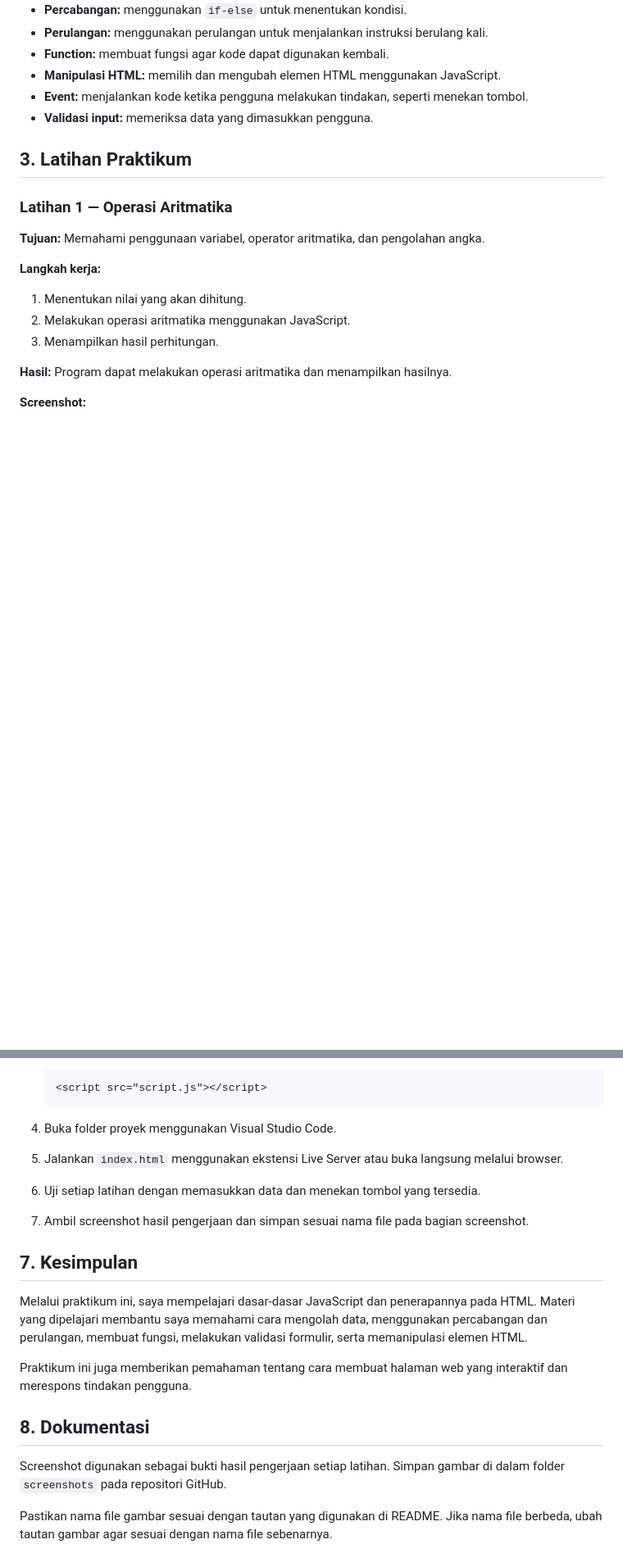
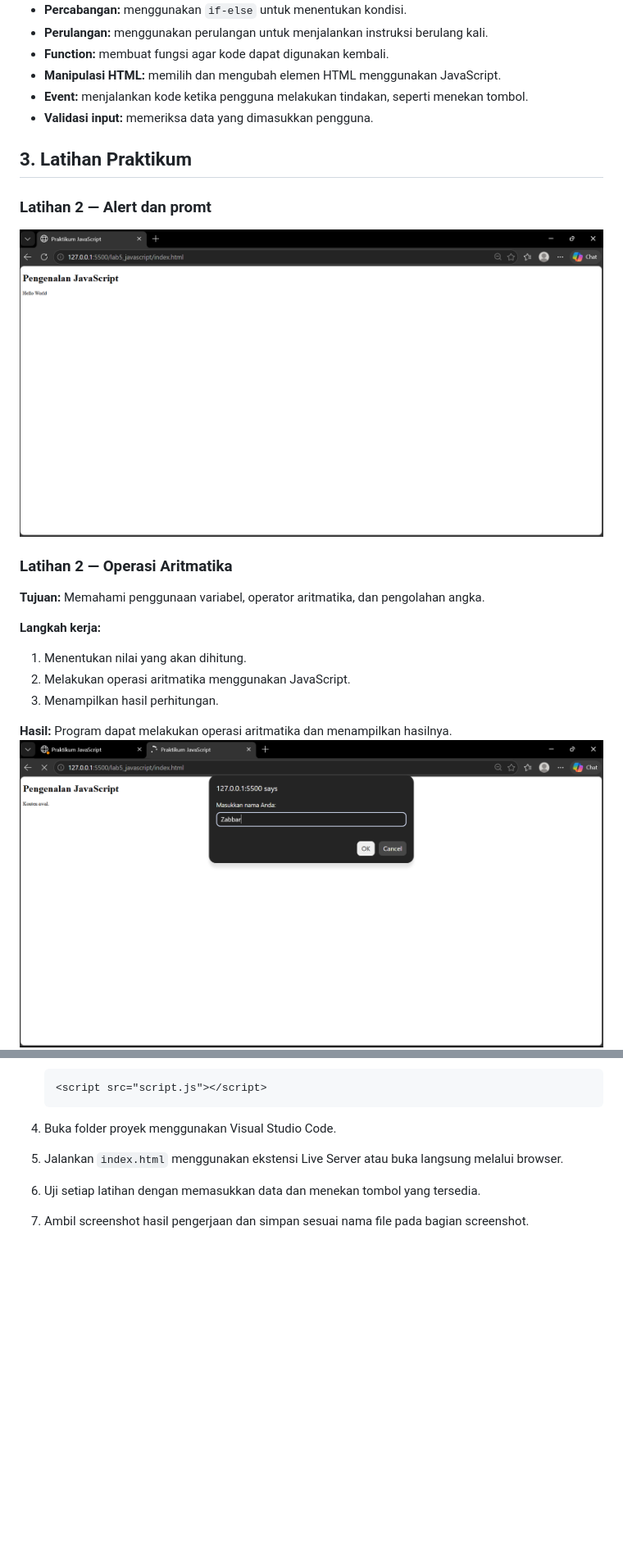
Before and after one commit to mzabbar573-ui/Lab5Web, a Markdown page: README.md, 2 parts joined by grey strips. Shown at 82% size. Drawn GitHub-style; blank space fills up the shorter version.

```diff
--- a/README.md
+++ b/README.md
@@ -21,8 +21,10 @@ Materi teori dasar yang dipelajari meliputi:
 - **Validasi input:** memeriksa data yang dimasukkan pengguna.
 
 ## 3. Latihan Praktikum
+### Latihan 2 — Alert dan promt
+![Hasil Latihan 1](https://github.com/mzabbar573-ui/Lab5Web/blob/main/ScreenShoot%20lab5/Screenshot%202026-10-23%20134529.png)
 
-### Latihan 1 — Operasi Aritmatika
+### Latihan 2 — Operasi Aritmatika
 
 **Tujuan:** Memahami penggunaan variabel, operator aritmatika, dan pengolahan angka.
 
@@ -32,9 +34,7 @@ Materi teori dasar yang dipelajari meliputi:
 3. Menampilkan hasil perhitungan.
 
 **Hasil:** Program dapat melakukan operasi aritmatika dan menampilkan hasilnya.
-
-**Screenshot:**
-
+![Hasil Latihan 1](https://github.com/mzabbar573-ui/Lab5Web/blob/main/ScreenShoot%20lab5/Screenshot%202026-10-23%20135212.png)
 ![Hasil Latihan 1](https://github.com/mzabbar573-ui/Lab5Web/blob/main/ScreenShoot%20lab5/Screenshot%202026-10-23%20134529.png)
 
 ### Latihan 2 — Percabangan
@@ -232,15 +232,3 @@ Mini project digunakan untuk menggabungkan konsep dasar JavaScript dengan elemen
 5. Jalankan `index.html` menggunakan ekstensi Live Server atau buka langsung melalui browser.
 6. Uji setiap latihan dengan memasukkan data dan menekan tombol yang tersedia.
 7. Ambil screenshot hasil pengerjaan dan simpan sesuai nama file pada bagian screenshot.
-
-## 7. Kesimpulan
-
-Melalui praktikum ini, saya mempelajari dasar-dasar JavaScript dan penerapannya pada HTML. Materi yang dipelajari membantu saya memahami cara mengolah data, menggunakan percabangan dan perulangan, membuat fungsi, melakukan validasi formulir, serta memanipulasi elemen HTML.
-
-Praktikum ini juga memberikan pemahaman tentang cara membuat halaman web yang interaktif dan merespons tindakan pengguna.
-
-## 8. Dokumentasi
-
-Screenshot digunakan sebagai bukti hasil pengerjaan setiap latihan. Simpan gambar di dalam folder `screenshots` pada repositori GitHub.
-
-Pastikan nama file gambar sesuai dengan tautan yang digunakan di README. Jika nama file berbeda, ubah tautan gambar agar sesuai dengan nama file sebenarnya.
```
